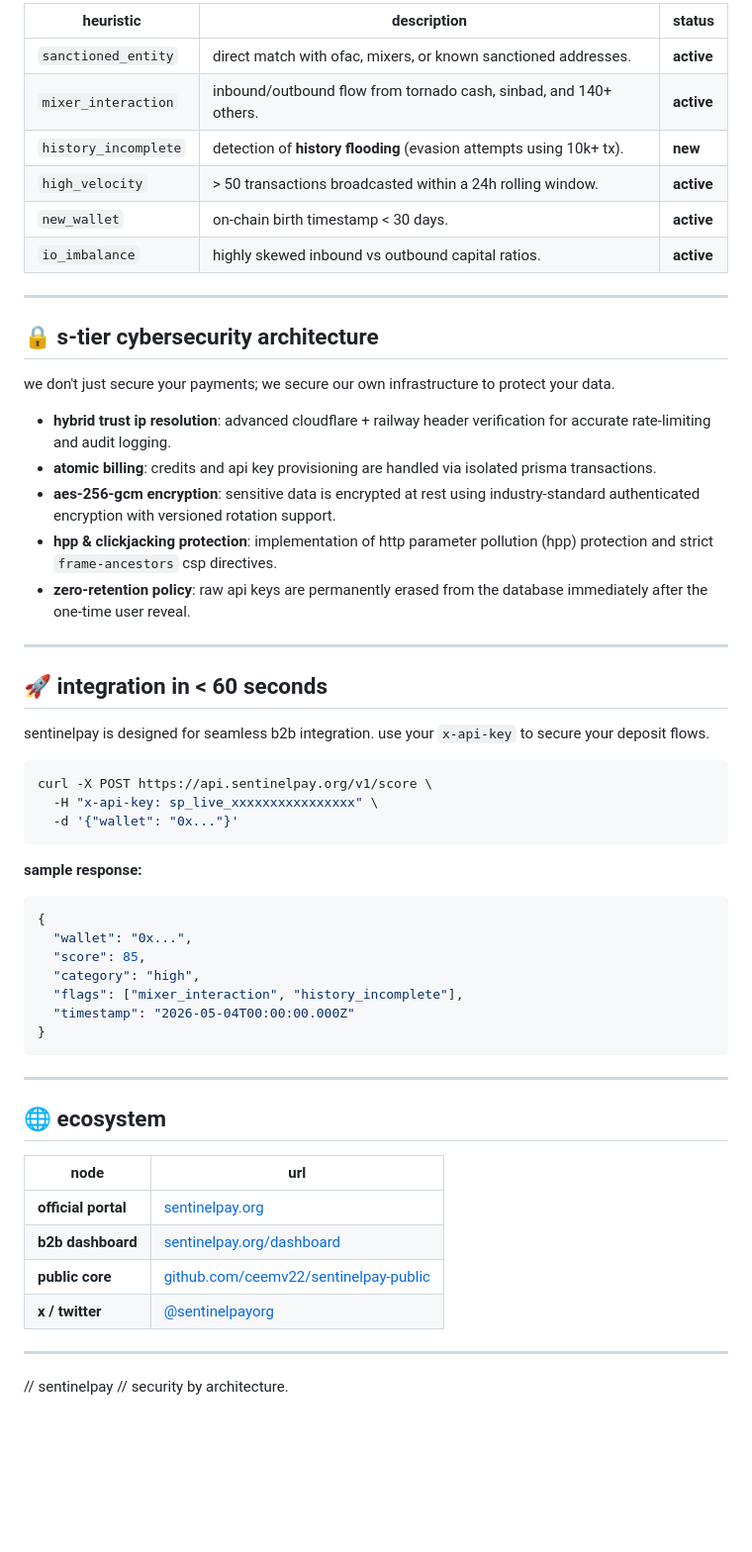
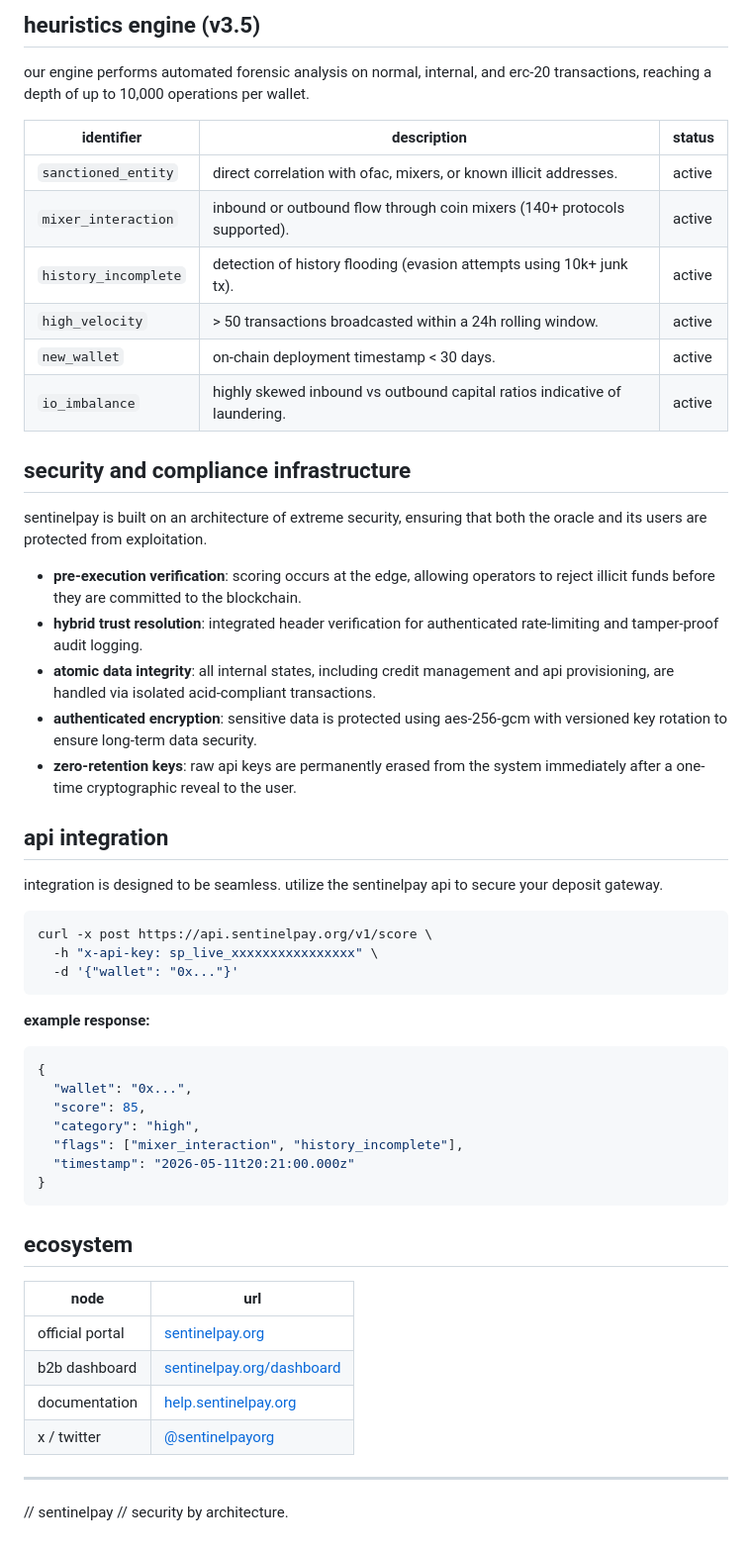
Before and after one commit to ceemv22/sentinelpay, a Markdown page: README.md, the part around one of its changes. Shown at 99% size. Rendered like a GitHub page; blank space fills up the shorter version.

Commit message:
docs: overhaul readme to lowercase professional web3 standard with system architecture

````diff
--- a/README.md
+++ b/README.md
@@ -34,58 +45,57 @@ our proprietary engine performs a deep forensic scan across all transaction type
 
-| heuristic | description | status |
-|-----------|-------------|--------|
-| `sanctioned_entity` | direct match with ofac, mixers, or known sanctioned addresses. | **active** |
-| `mixer_interaction` | inbound/outbound flow from tornado cash, sinbad, and 140+ others. | **active** |
-| `history_incomplete` | detection of **history flooding** (evasion attempts using 10k+ tx). | **new** |
-| `high_velocity` | > 50 transactions broadcasted within a 24h rolling window. | **active** |
-| `new_wallet` | on-chain birth timestamp < 30 days. | **active** |
-| `io_imbalance` | highly skewed inbound vs outbound capital ratios. | **active** |
+## heuristics engine (v3.5)
 
----
+our engine performs automated forensic analysis on normal, internal, and erc-20 transactions, reaching a depth of up to 10,000 operations per wallet.
 
-## 🔒 s-tier cybersecurity architecture
+| identifier | description | status |
+|------------|-------------|--------|
+| `sanctioned_entity` | direct correlation with ofac, mixers, or known illicit addresses. | active |
+| `mixer_interaction` | inbound or outbound flow through coin mixers (140+ protocols supported). | active |
+| `history_incomplete` | detection of history flooding (evasion attempts using 10k+ junk tx). | active |
+| `high_velocity` | > 50 transactions broadcasted within a 24h rolling window. | active |
+| `new_wallet` | on-chain deployment timestamp < 30 days. | active |
+| `io_imbalance` | highly skewed inbound vs outbound capital ratios indicative of laundering. | active |
 
-we don't just secure your payments; we secure our own infrastructure to protect your data.
+## security and compliance infrastructure
 
-- **hybrid trust ip resolution**: advanced cloudflare + railway header verification for accurate rate-limiting and audit logging.
-- **atomic billing**: credits and api key provisioning are handled via isolated prisma transactions.
-- **aes-256-gcm encryption**: sensitive data is encrypted at rest using industry-standard authenticated encryption with versioned rotation support.
-- **hpp & clickjacking protection**: implementation of http parameter pollution (hpp) protection and strict `frame-ancestors` csp directives.
-- **zero-retention policy**: raw api keys are permanently erased from the database immediately after the one-time user reveal.
+sentinelpay is built on an architecture of extreme security, ensuring that both the oracle and its users are protected from exploitation.
 
----
+- **pre-execution verification**: scoring occurs at the edge, allowing operators to reject illicit funds before they are committed to the blockchain.
+- **hybrid trust resolution**: integrated header verification for authenticated rate-limiting and tamper-proof audit logging.
+- **atomic data integrity**: all internal states, including credit management and api provisioning, are handled via isolated acid-compliant transactions.
+- **authenticated encryption**: sensitive data is protected using aes-256-gcm with versioned key rotation to ensure long-term data security.
+- **zero-retention keys**: raw api keys are permanently erased from the system immediately after a one-time cryptographic reveal to the user.
 
-## 🚀 integration in < 60 seconds
+## api integration
 
-sentinelpay is designed for seamless b2b integration. use your `x-api-key` to secure your deposit flows.
+integration is designed to be seamless. utilize the sentinelpay api to secure your deposit gateway.
 
 ```bash
-curl -X POST https://api.sentinelpay.org/v1/score \
-  -H "x-api-key: sp_live_xxxxxxxxxxxxxxxx" \
+curl -x post https://api.sentinelpay.org/v1/score \
+  -h "x-api-key: sp_live_xxxxxxxxxxxxxxxx" \
   -d '{"wallet": "0x..."}'
 ```
 
-**sample response:**
+**example response:**
+
 ```json
 {
   "wallet": "0x...",
   "score": 85,
   "category": "high",
   "flags": ["mixer_interaction", "history_incomplete"],
-  "timestamp": "2026-05-04T00:00:00.000Z"
+  "timestamp": "2026-05-11t20:21:00.000z"
 }
 ```
 
----
-
-## 🌐 ecosystem
+## ecosystem
 
 | node | url |
 |------|-----|
-| **official portal** | [sentinelpay.org](https://sentinelpay.org) |
-| **b2b dashboard** | [sentinelpay.org/dashboard](https://sentinelpay.org/dashboard) |
-| **public core** | [github.com/ceemv22/sentinelpay-public](https://github.com/ceemv22/sentinelpay-public) |
-| **x / twitter** | [@sentinelpayorg](https://x.com/sentinelpayorg) |
+| official portal | [sentinelpay.org](https://sentinelpay.org) |
+| b2b dashboard | [sentinelpay.org/dashboard](https://sentinelpay.org/dashboard) |
+| documentation | [help.sentinelpay.org](https://help.sentinelpay.org) |
+| x / twitter | [@sentinelpayorg](https://x.com/sentinelpayorg) |
 
 ---
 // sentinelpay // security by architecture.
````
Also changed, not shown: other parts of README.md (+23 -12 lines).
